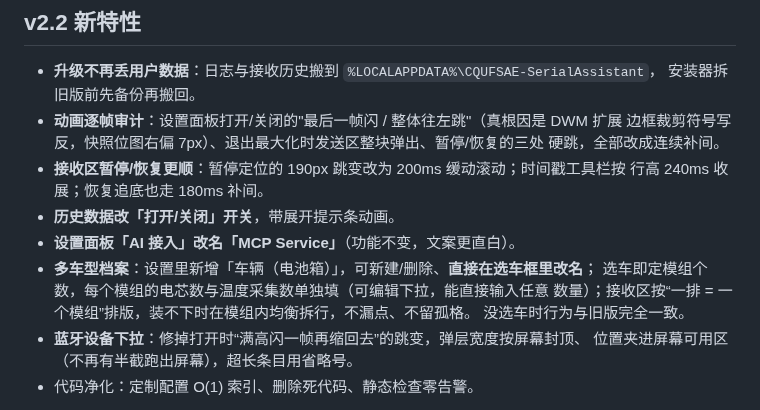
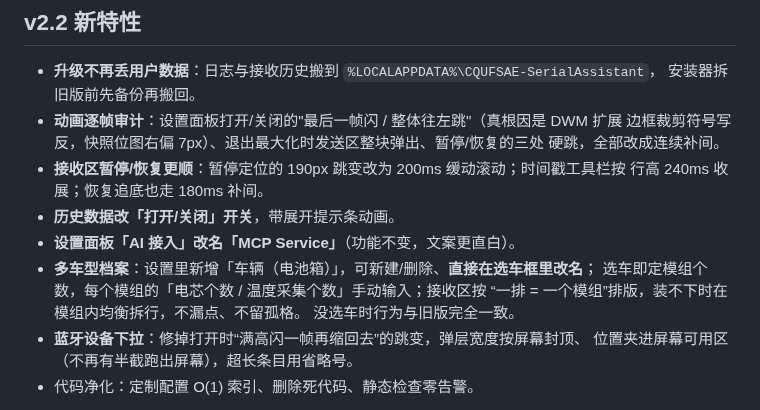
Before and after one commit to Charlie-lee123/CQUFSAEbatteryteam, a Markdown page: README.md, the part around one of its changes. Rendered like a GitHub page.

```diff
--- a/README.md
+++ b/README.md
@@ -60,8 +60,8 @@
 - **历史数据改「打开/关闭」开关**，带展开提示条动画。
 - **设置面板「AI 接入」改名「MCP Service」**（功能不变，文案更直白）。
 - **多车型档案**：设置里新增「车辆（电池箱）」，可新建/删除、**直接在选车框里改名**；
-  选车即定模组个数，每个模组的电芯数与温度采集数单独填（可编辑下拉，能直接输入任意
-  数量）；接收区按“一排 = 一个模组”排版，装不下时在模组内均衡拆行，不漏点、不留孤格。
+  选车即定模组个数，每个模组的「电芯个数 / 温度采集个数」手动输入；接收区按
+  “一排 = 一个模组”排版，装不下时在模组内均衡拆行，不漏点、不留孤格。
   没选车时行为与旧版完全一致。
 - **蓝牙设备下拉**：修掉打开时“满高闪一帧再缩回去”的跳变，弹层宽度按屏幕封顶、
   位置夹进屏幕可用区（不再有半截跑出屏幕），超长条目用省略号。
```
Also changed, not shown: other parts of README.md (+4 -4 lines), docs/images/ble-mode.png, docs/images/data-coloring.png, docs/images/main-light.png, docs/images/main-window.png, docs/images/settings.png, docs/images/vehicle-settings.png, 2 other files.
